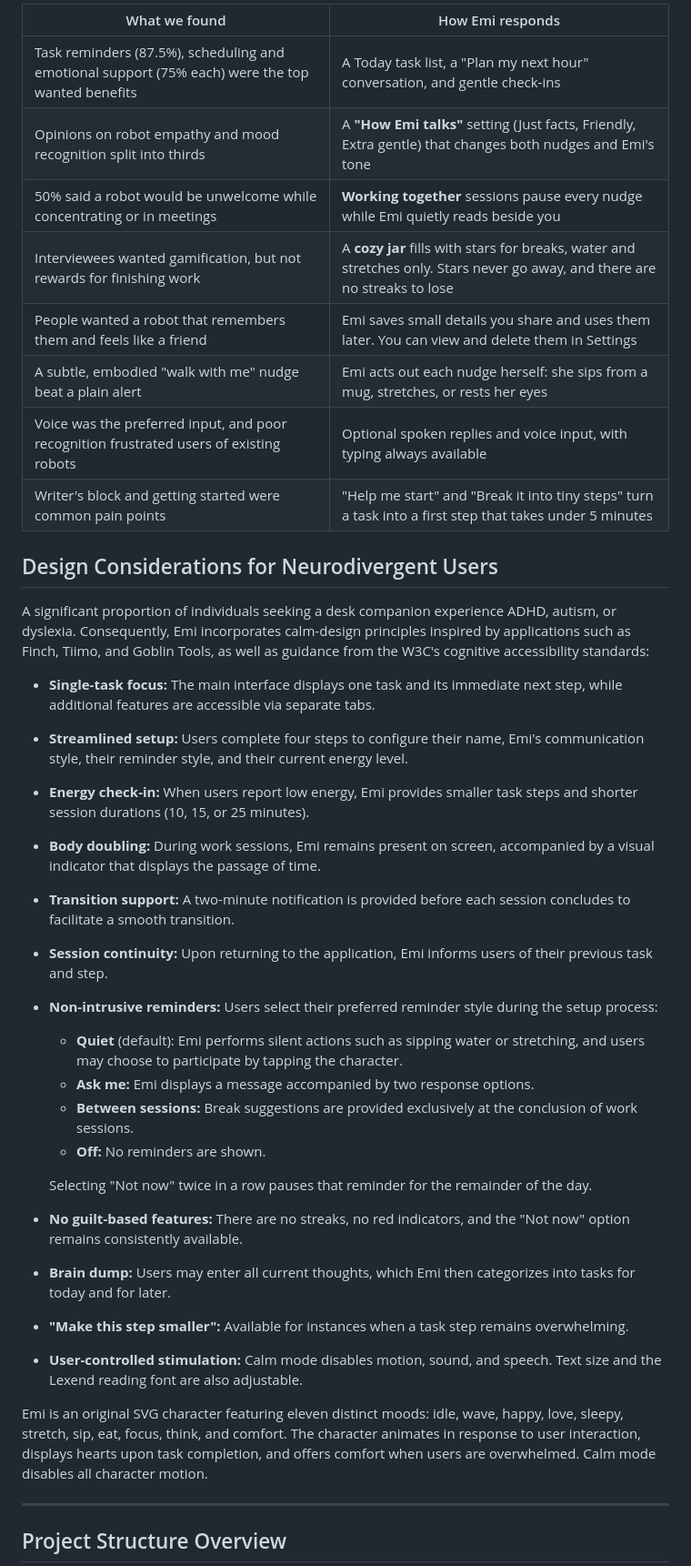
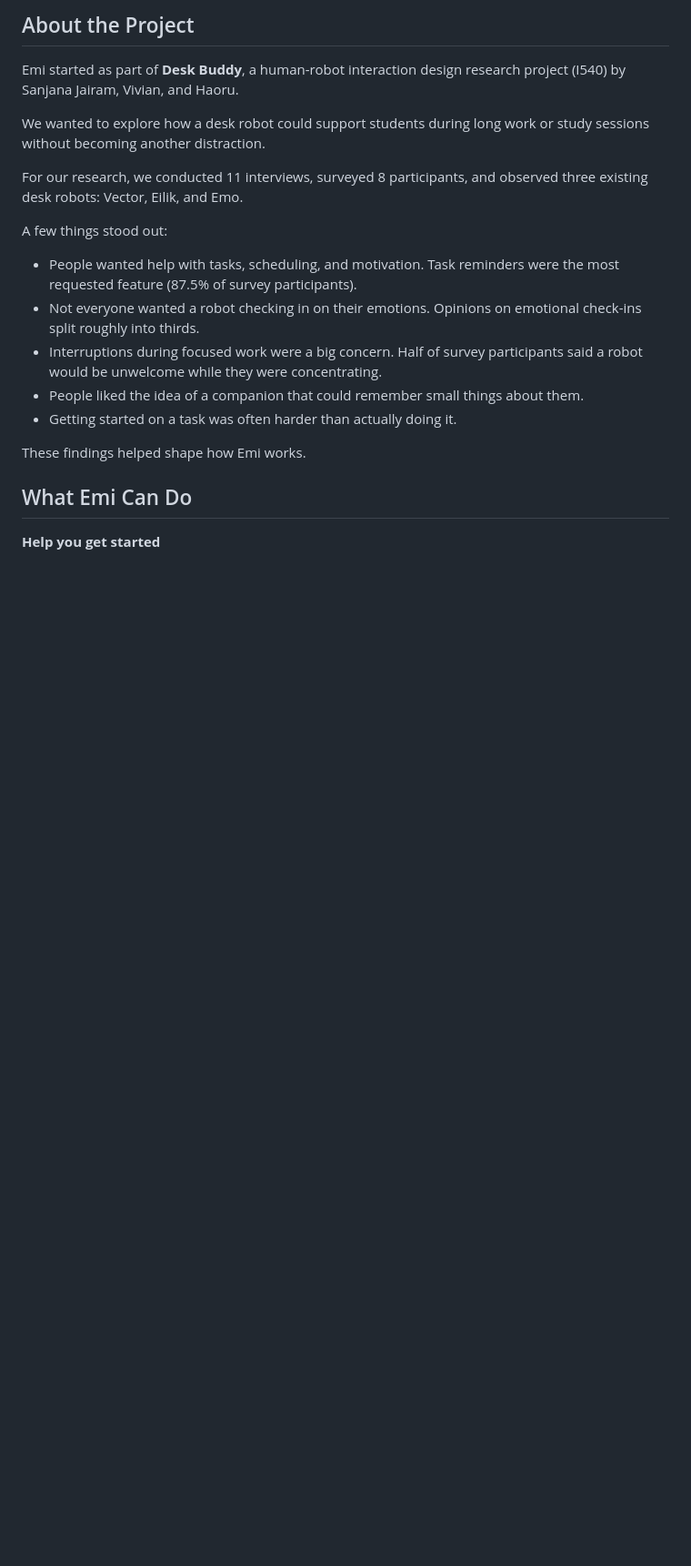
Before and after one commit to SanjanaJairam/Emi-Bot, a Markdown page: README.md, the part around one of its changes. Shown at 91% size. Rendered like a GitHub page; blank space fills up the shorter version.

Commit message:
Revise README for clarity and engagement
Updated the README to enhance clarity and engagement, including a more approachable description of Emi and its functionalities.

```diff
--- a/README.md
+++ b/README.md
@@ -12,40 +13,22 @@ Original v1 demo video: https://youtu.be/Et_nOuvK6xc
 
-| What we found | How Emi responds |
-| --- | --- |
-| Task reminders (87.5%), scheduling and emotional support (75% each) were the top wanted benefits | A Today task list, a "Plan my next hour" conversation, and gentle check-ins |
-| Opinions on robot empathy and mood recognition split into thirds | A **"How Emi talks"** setting (Just facts, Friendly, Extra gentle) that changes both nudges and Emi's tone |
-| 50% said a robot would be unwelcome while concentrating or in meetings | **Working together** sessions pause every nudge while Emi quietly reads beside you |
-| Interviewees wanted gamification, but not rewards for finishing work | A **cozy jar** fills with stars for breaks, water and stretches only. Stars never go away, and there are no streaks to lose |
-| People wanted a robot that remembers them and feels like a friend | Emi saves small details you share and uses them later. You can view and delete them in Settings |
-| A subtle, embodied "walk with me" nudge beat a plain alert | Emi acts out each nudge herself: she sips from a mug, stretches, or rests her eyes |
-| Voice was the preferred input, and poor recognition frustrated users of existing robots | Optional spoken replies and voice input, with typing always available |
-| Writer's block and getting started were common pain points | "Help me start" and "Break it into tiny steps" turn a task into a first step that takes under 5 minutes |
+## About the Project
 
-## Design Considerations for Neurodivergent Users
+Emi started as part of **Desk Buddy**, a human-robot interaction design research project (I540) by Sanjana Jairam, Vivian, and Haoru.
 
-A significant proportion of individuals seeking a desk companion experience ADHD, autism, or dyslexia. Consequently, Emi incorporates calm-design principles inspired by applications such as Finch, Tiimo, and Goblin Tools, as well as guidance from the W3C's cognitive accessibility standards:
+We wanted to explore how a desk robot could support students during long work or study sessions without becoming another distraction.
 
-- **Single-task focus:** The main interface displays one task and its immediate next step, while additional features are accessible via separate tabs.
-- **Streamlined setup:** Users complete four steps to configure their name, Emi's communication style, their reminder style, and their current energy level.
-- **Energy check-in:** When users report low energy, Emi provides smaller task steps and shorter session durations (10, 15, or 25 minutes).
-- **Body doubling:** During work sessions, Emi remains present on screen, accompanied by a visual indicator that displays the passage of time.
-- **Transition support:** A two-minute notification is provided before each session concludes to facilitate a smooth transition.
-- **Session continuity:** Upon returning to the application, Emi informs users of their previous task and step.
-- **Non-intrusive reminders:** Users select their preferred reminder style during the setup process:
-  - **Quiet** (default): Emi performs silent actions such as sipping water or stretching, and users may choose to participate by tapping the character.
-  - **Ask me:** Emi displays a message accompanied by two response options.
-  - **Between sessions:** Break suggestions are provided exclusively at the conclusion of work sessions.
-  - **Off:** No reminders are shown.
+For our research, we conducted 11 interviews, surveyed 8 participants, and observed three existing desk robots: Vector, Eilik, and Emo.
 
-  Selecting "Not now" twice in a row pauses that reminder for the remainder of the day.
-- **No guilt-based features:** There are no streaks, no red indicators, and the "Not now" option remains consistently available.
-- **Brain dump:** Users may enter all current thoughts, which Emi then categorizes into tasks for today and for later.
-- **"Make this step smaller":** Available for instances when a task step remains overwhelming.
-- **User-controlled stimulation:** Calm mode disables motion, sound, and speech. Text size and the Lexend reading font are also adjustable.
+A few things stood out:
+- People wanted help with tasks, scheduling, and motivation. Task reminders were the most requested feature (87.5% of survey participants).
+- Not everyone wanted a robot checking in on their emotions. Opinions on emotional check-ins split roughly into thirds.
+- Interruptions during focused work were a big concern. Half of survey participants said a robot would be unwelcome while they were concentrating.
+- People liked the idea of a companion that could remember small things about them.
+- Getting started on a task was often harder than actually doing it.
 
-Emi is an original SVG character featuring eleven distinct moods: idle, wave, happy, love, sleepy, stretch, sip, eat, focus, think, and comfort. The character animates in response to user interaction, displays hearts upon task completion, and offers comfort when users are overwhelmed. Calm mode disables all character motion.
+These findings helped shape how Emi works.
 
----
+## What Emi Can Do
 
-## Project Structure Overview
+**Help you get started**
 
```
Also changed, not shown: other parts of README.md (+78 -56 lines).
